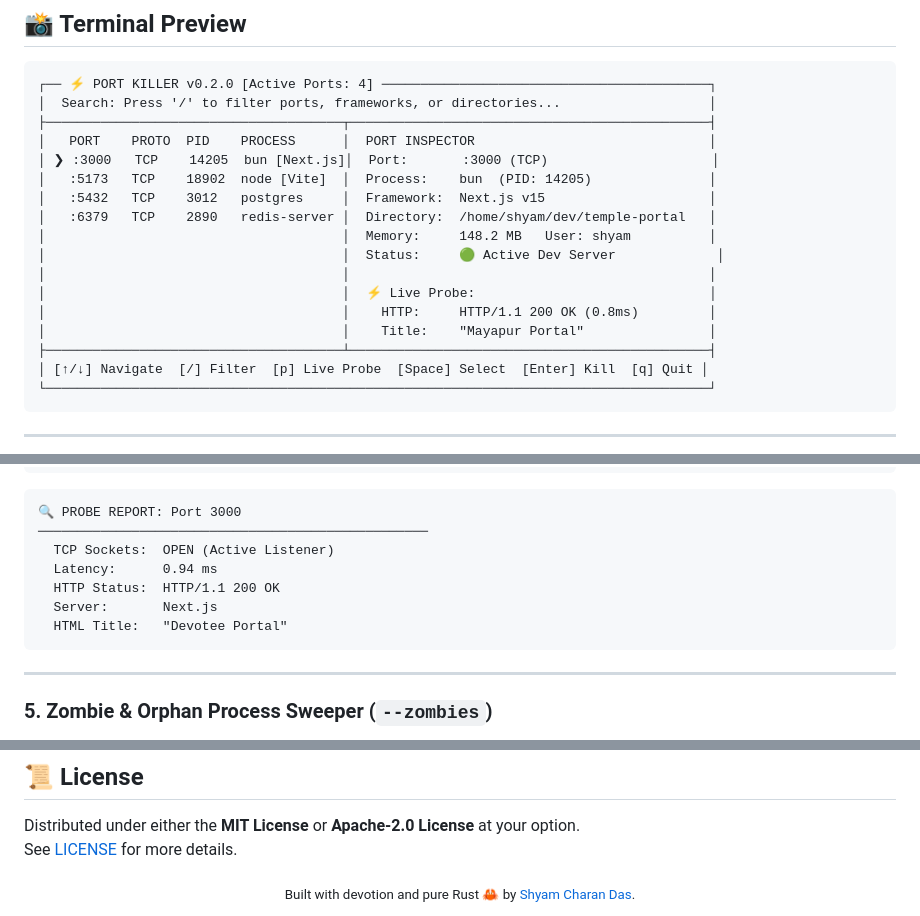
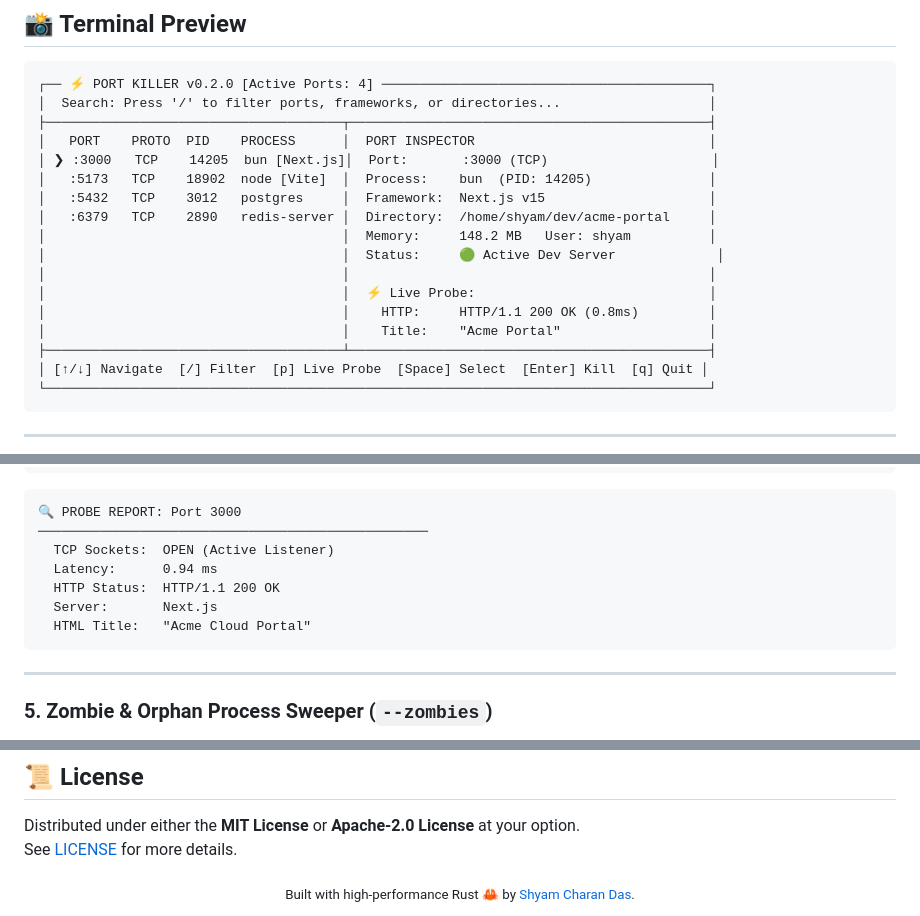
Before and after one commit to neuralshyam/port-killer, a Markdown page: README.md, 3 parts joined by grey strips. Drawn GitHub-style.

Commit message:
chore: ensure 100% secular and technical documentation across all files

````diff
--- a/README.md
+++ b/README.md
@@ -43,13 +43,13 @@
 │ ❯ :3000   TCP    14205  bun [Next.js]│  Port:       :3000 (TCP)                     │
 │   :5173   TCP    18902  node [Vite]  │  Process:    bun  (PID: 14205)               │
 │   :5432   TCP    3012   postgres     │  Framework:  Next.js v15                     │
-│   :6379   TCP    2890   redis-server │  Directory:  /home/shyam/dev/temple-portal   │
+│   :6379   TCP    2890   redis-server │  Directory:  /home/shyam/dev/acme-portal     │
 │                                      │  Memory:     148.2 MB   User: shyam          │
 │                                      │  Status:     🟢 Active Dev Server             │
 │                                      │                                              │
 │                                      │  ⚡ Live Probe:                              │
 │                                      │    HTTP:     HTTP/1.1 200 OK (0.8ms)         │
-│                                      │    Title:    "Mayapur Portal"                │
+│                                      │    Title:    "Acme Portal"                   │
 ├──────────────────────────────────────┴──────────────────────────────────────────────┤
 │ [↑/↓] Navigate  [/] Filter  [p] Live Probe  [Space] Select  [Enter] Kill  [q] Quit │
 └─────────────────────────────────────────────────────────────────────────────────────┘
@@ -152,7 +152,7 @@ kport probe 3000
   Latency:      0.94 ms
   HTTP Status:  HTTP/1.1 200 OK
   Server:       Next.js
-  HTML Title:   "Devotee Portal"
+  HTML Title:   "Acme Cloud Portal"
 ```
 
 ---
@@ -255,5 +255,5 @@ Distributed under either the **MIT License** or **Apache-2.0 License** at your o
 See [LICENSE](LICENSE) for more details.
 
 <div align="center">
-  <sub>Built with devotion and pure Rust 🦀 by <a href="https://github.com/shyam">Shyam Charan Das</a>.</sub>
+  <sub>Built with high-performance Rust 🦀 by <a href="https://github.com/neuralshyam">Shyam Charan Das</a>.</sub>
 </div>
````
